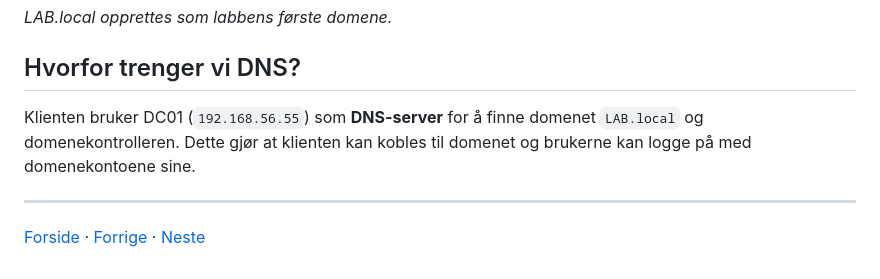
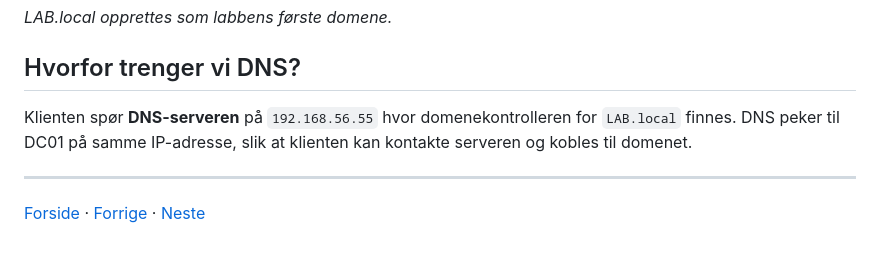
Before and after one commit to jacwahh/it-support-homelab, a Markdown page: docs/02-active-directory.md, the part around the change. GitHub-like rendering.

Commit message:
Konkretiser DNS-forklaringen

```diff
--- a/docs/02-active-directory.md
+++ b/docs/02-active-directory.md
@@ -50,7 +50,7 @@ Rollen er nå installert. Neste steg er å gjøre serveren til domenekontroller.
 
 ## Hvorfor trenger vi DNS?
 
-Klienten bruker DC01 (`192.168.56.55`) som **DNS-server** for å finne domenet `LAB.local` og domenekontrolleren. Dette gjør at klienten kan kobles til domenet og brukerne kan logge på med domenekontoene sine.
+Klienten spør **DNS-serveren** på `192.168.56.55` hvor domenekontrolleren for `LAB.local` finnes. DNS peker til DC01 på samme IP-adresse, slik at klienten kan kontakte serveren og kobles til domenet.
 
 
 ---
```
